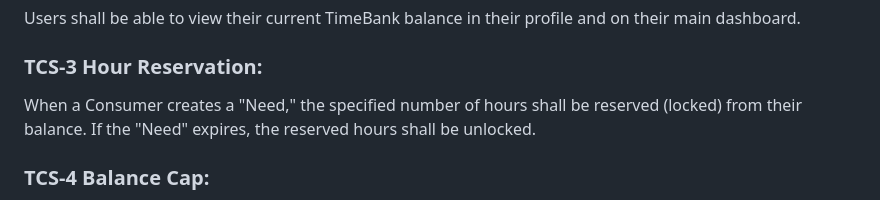
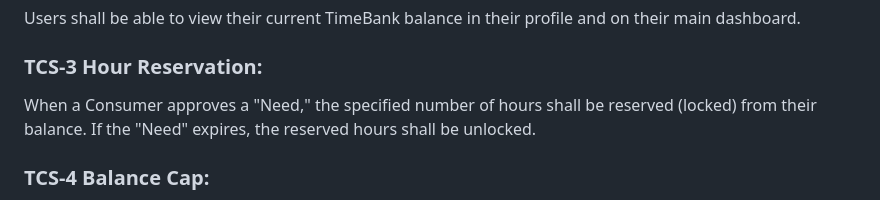
Before and after one commit to mzyavuz/SWE-573-Software-Development-Practice, a Markdown page: Hive Project/Requirements.md, the part around the change. Drawn GitHub-style.

```diff
--- a/Hive Project/Requirements.md
+++ b/Hive Project/Requirements.md
@@ -76,7 +76,7 @@ Upon successful registration and verification, a new user's account shall be cre
 Users shall be able to view their current TimeBank balance in their profile and on their main dashboard.
 
 ### TCS-3 Hour Reservation:
-When a Consumer creates a "Need," the specified number of hours shall be reserved (locked) from their balance. If the "Need" expires, the reserved hours shall be unlocked.
+When a Consumer approves a "Need," the specified number of hours shall be reserved (locked) from their balance. If the "Need" expires, the reserved hours shall be unlocked.
 
 ### TCS-4 Balance Cap:
 A user's TimeBank balance cannot exceed 10 hours. To earn more, they must first spend hours by creating and completing a "Need."
```
